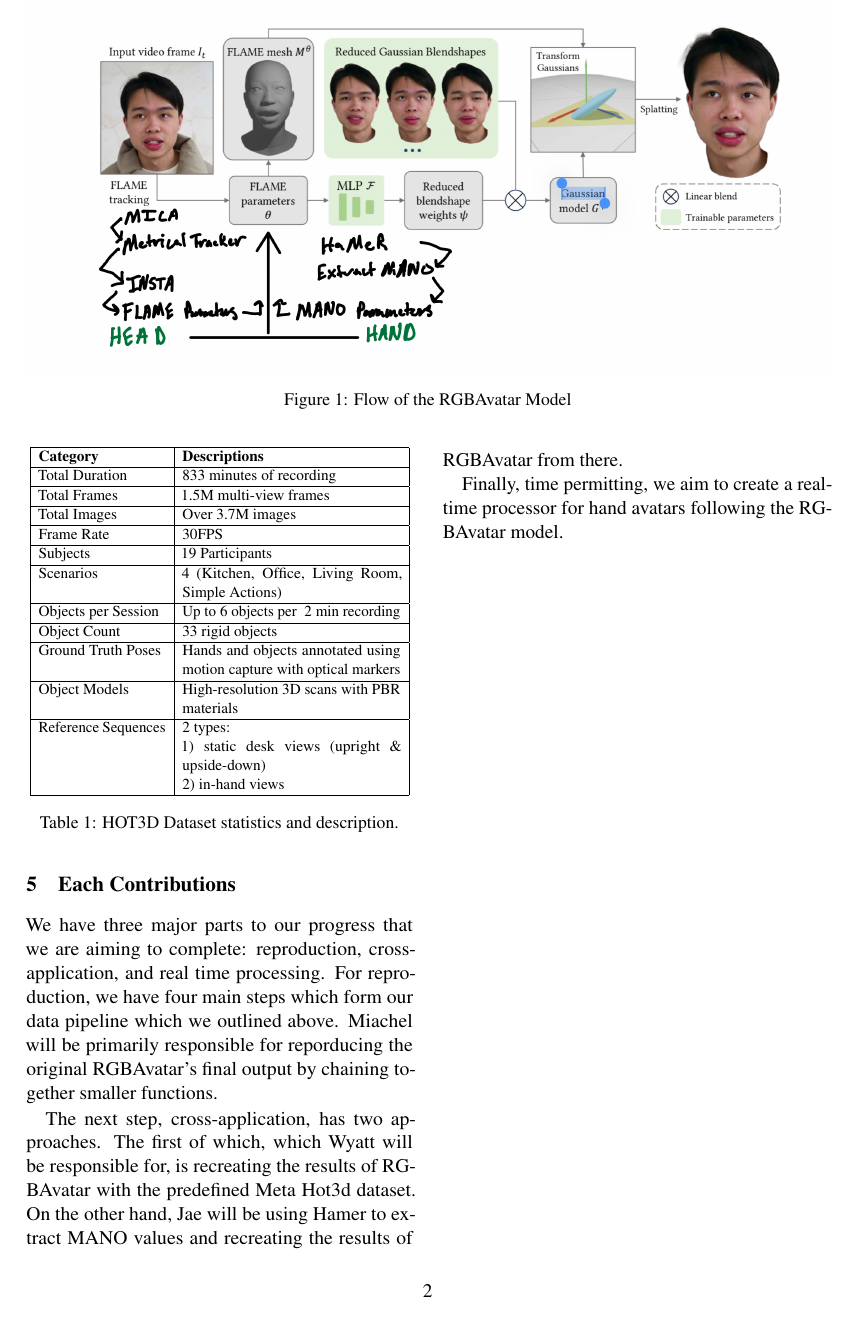
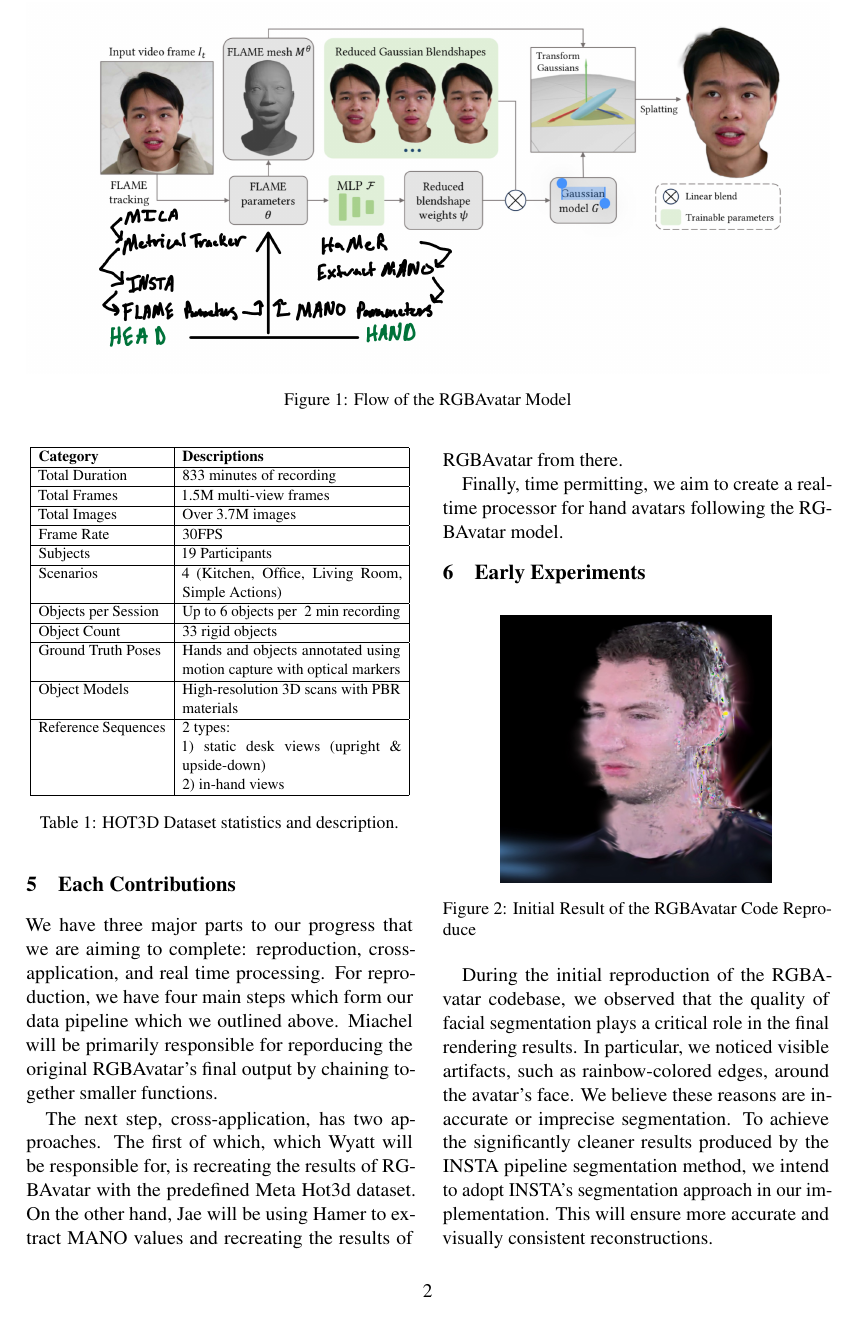
Before and after one commit to digitaldna01/cs585-finalproject, a LaTeX document (latex/main.tex): page 2 of 2. Compiled offline with pdfLaTeX.

Commit message:
Add Early Experiment parts

```diff
--- a/latex/main.tex
+++ b/latex/main.tex
@@ -211,6 +211,22 @@ results of RGBAvatar with the predefined Meta Hot3d dataset. On the other hand,
 recreating the results of RGBAvatar from there.
 
 Finally, time permitting, we aim to create a real-time processor for hand avatars following the RGBAvatar model.
+
+\section{Early Experiments}
+
+\begin{figure}[h!]
+  \centering
+  \includegraphics[width=0.7\columnwidth]{images/headImage.jpeg}
+  \caption{Initial Result of the RGBAvatar Code Reproduce}
+  \label{fig:Reproduce}
+\end{figure}
+
+During the initial reproduction of the RGBAvatar codebase, we observed that the quality of facial segmentation plays a critical role in the final rendering results.
+In particular, we noticed visible artifacts, such as rainbow-colored edges, around the avatar's face. We believe these reasons are inaccurate or imprecise segmentation.
+To achieve the significantly cleaner results produced by the INSTA pipeline segmentation method, we intend to adopt INSTA's segmentation approach in our implementation.
+This will ensure more accurate and visually consistent reconstructions.
+
+
 % To produce a PDF file, pdf\LaTeX{} is strongly recommended (over original \LaTeX{} plus dvips+ps2pdf or dvipdf).
 % The style file \texttt{acl.sty} can also be used with
 % lua\LaTeX{} and
```
Also changed, not shown: latex/images/headImage.jpeg (added), latex/main.tex (2 more changed lines).
